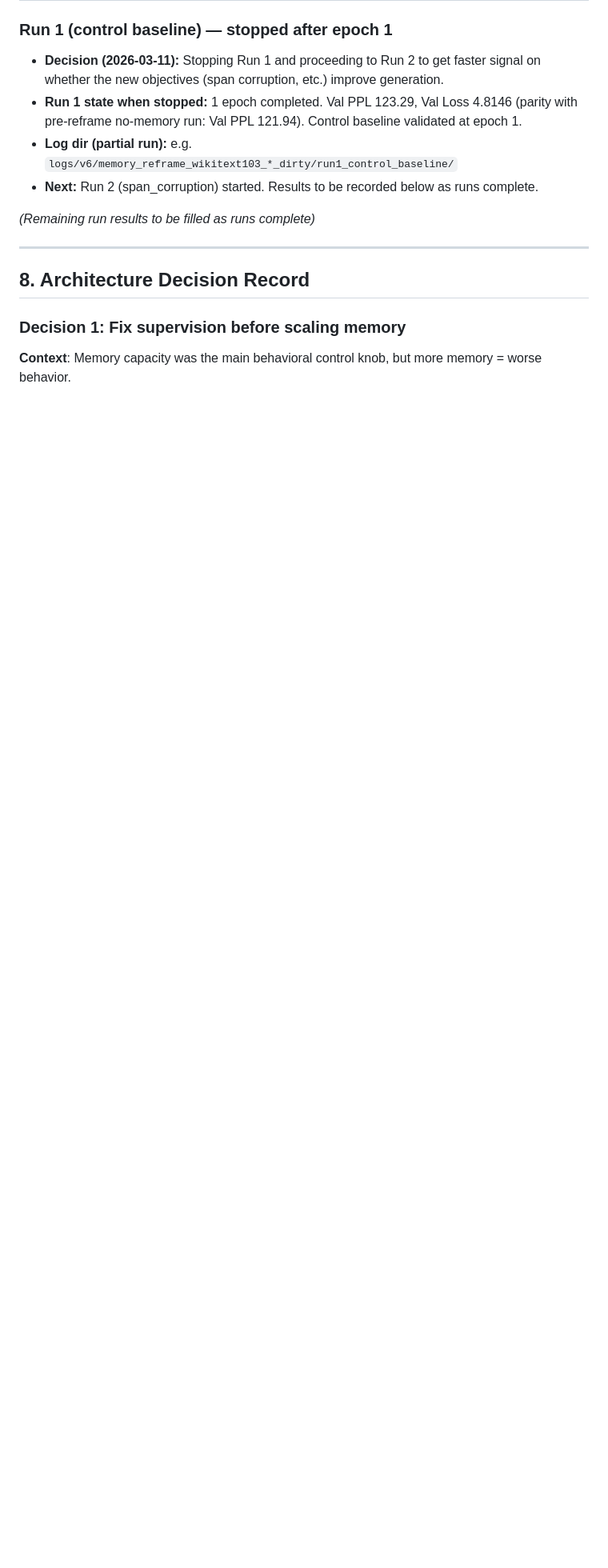
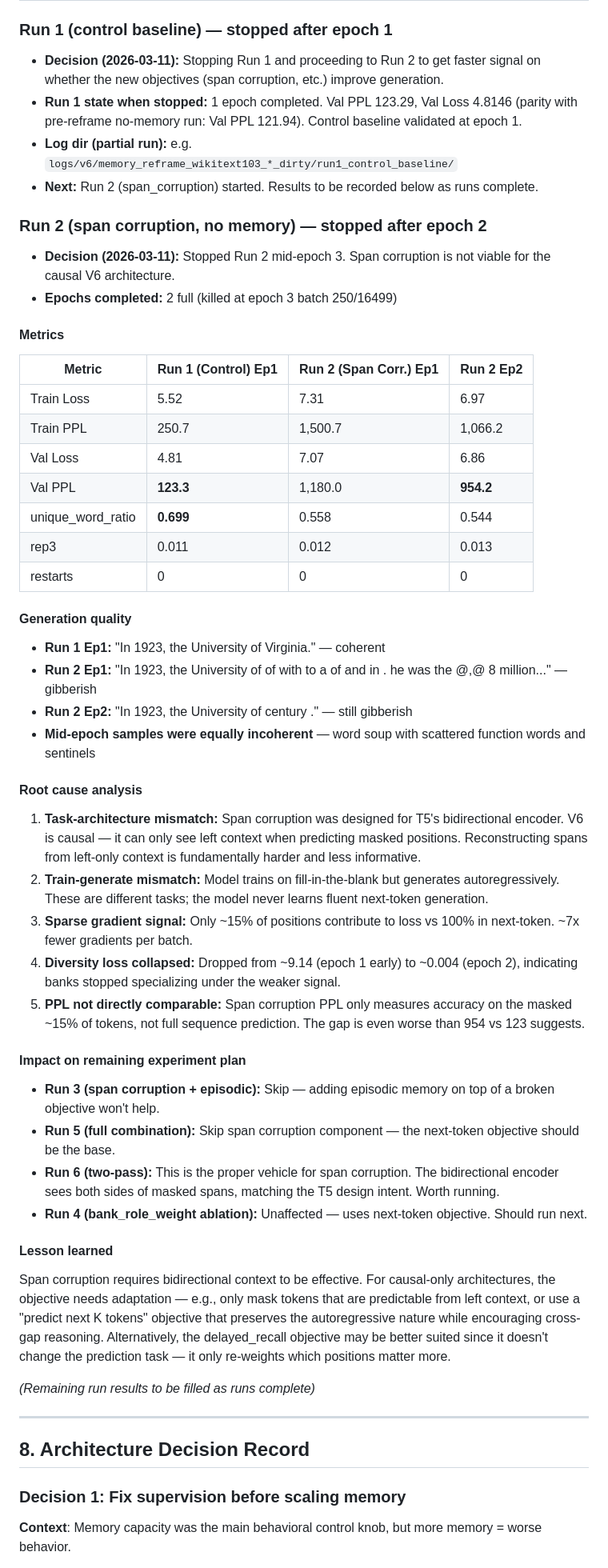
Before and after one commit to gowrav-vishwakarma/qllm2, a Markdown page: EXPERIMENTS_V6_MEMORY_REFRAME.md, the part around the change. Shown at 80% size. GitHub-like rendering; blank space fills up the shorter version.

Commit message:
Document results and insights from Run 2 (span corruption) of the V6 memory reframe experiment
- Added detailed metrics and observations for Run 2, highlighting the decision to stop the run due to the incompatibility of span corruption with the causal V6 architecture.
- Included a root cause analysis outlining the challenges faced, such as task-architecture mismatch and sparse gradient signals.
- Updated the impact on future experimental plans, indicating which runs to skip and which to proceed with based on the findings.
- Summarized lessons learned regarding the necessity of bidirectional context for effective span corruption.

These updates enhance the understanding of the experiment's outcomes and inform future research directions.

```diff
--- a/EXPERIMENTS_V6_MEMORY_REFRAME.md
+++ b/EXPERIMENTS_V6_MEMORY_REFRAME.md
@@ -374,6 +374,49 @@ Run them in this order. Each run isolates one variable against the control.
 - **Log dir (partial run):** e.g. `logs/v6/memory_reframe_wikitext103_*_dirty/run1_control_baseline/`
 - **Next:** Run 2 (span_corruption) started. Results to be recorded below as runs complete.
 
+### Run 2 (span corruption, no memory) — stopped after epoch 2
+
+- **Decision (2026-03-11):** Stopped Run 2 mid-epoch 3. Span corruption is not viable for the causal V6 architecture.
+- **Epochs completed:** 2 full (killed at epoch 3 batch 250/16499)
+
+#### Metrics
+
+| Metric | Run 1 (Control) Ep1 | Run 2 (Span Corr.) Ep1 | Run 2 Ep2 |
+|--------|---------------------|------------------------|-----------|
+| Train Loss | 5.52 | 7.31 | 6.97 |
+| Train PPL | 250.7 | 1,500.7 | 1,066.2 |
+| Val Loss | 4.81 | 7.07 | 6.86 |
+| Val PPL | **123.3** | 1,180.0 | **954.2** |
+| unique_word_ratio | **0.699** | 0.558 | 0.544 |
+| rep3 | 0.011 | 0.012 | 0.013 |
+| restarts | 0 | 0 | 0 |
+
+#### Generation quality
+
+- **Run 1 Ep1:** "In 1923, the University of Virginia." — coherent
+- **Run 2 Ep1:** "In 1923, the University of of with to a of and in . he was the @,@ 8 million..." — gibberish
+- **Run 2 Ep2:** "In 1923, the University of century ." — still gibberish
+- **Mid-epoch samples were equally incoherent** — word soup with scattered function words and sentinels
+
+#### Root cause analysis
+
+1. **Task-architecture mismatch:** Span corruption was designed for T5's bidirectional encoder. V6 is causal — it can only see left context when predicting masked positions. Reconstructing spans from left-only context is fundamentally harder and less informative.
+2. **Train-generate mismatch:** Model trains on fill-in-the-blank but generates autoregressively. These are different tasks; the model never learns fluent next-token generation.
+3. **Sparse gradient signal:** Only ~15% of positions contribute to loss vs 100% in next-token. ~7x fewer gradients per batch.
+4. **Diversity loss collapsed:** Dropped from ~9.14 (epoch 1 early) to ~0.004 (epoch 2), indicating banks stopped specializing under the weaker signal.
+5. **PPL not directly comparable:** Span corruption PPL only measures accuracy on the masked ~15% of tokens, not full sequence prediction. The gap is even worse than 954 vs 123 suggests.
+
+#### Impact on remaining experiment plan
+
+- **Run 3 (span corruption + episodic):** Skip — adding episodic memory on top of a broken objective won't help.
+- **Run 5 (full combination):** Skip span corruption component — the next-token objective should be the base.
+- **Run 6 (two-pass):** This is the proper vehicle for span corruption. The bidirectional encoder sees both sides of masked spans, matching the T5 design intent. Worth running.
+- **Run 4 (bank_role_weight ablation):** Unaffected — uses next-token objective. Should run next.
+
+#### Lesson learned
+
+Span corruption requires bidirectional context to be effective. For causal-only architectures, the objective needs adaptation — e.g., only mask tokens that are predictable from left context, or use a "predict next K tokens" objective that preserves the autoregressive nature while encouraging cross-gap reasoning. Alternatively, the delayed_recall objective may be better suited since it doesn't change the prediction task — it only re-weights which positions matter more.
+
 *(Remaining run results to be filled as runs complete)*
 
 ---
```
